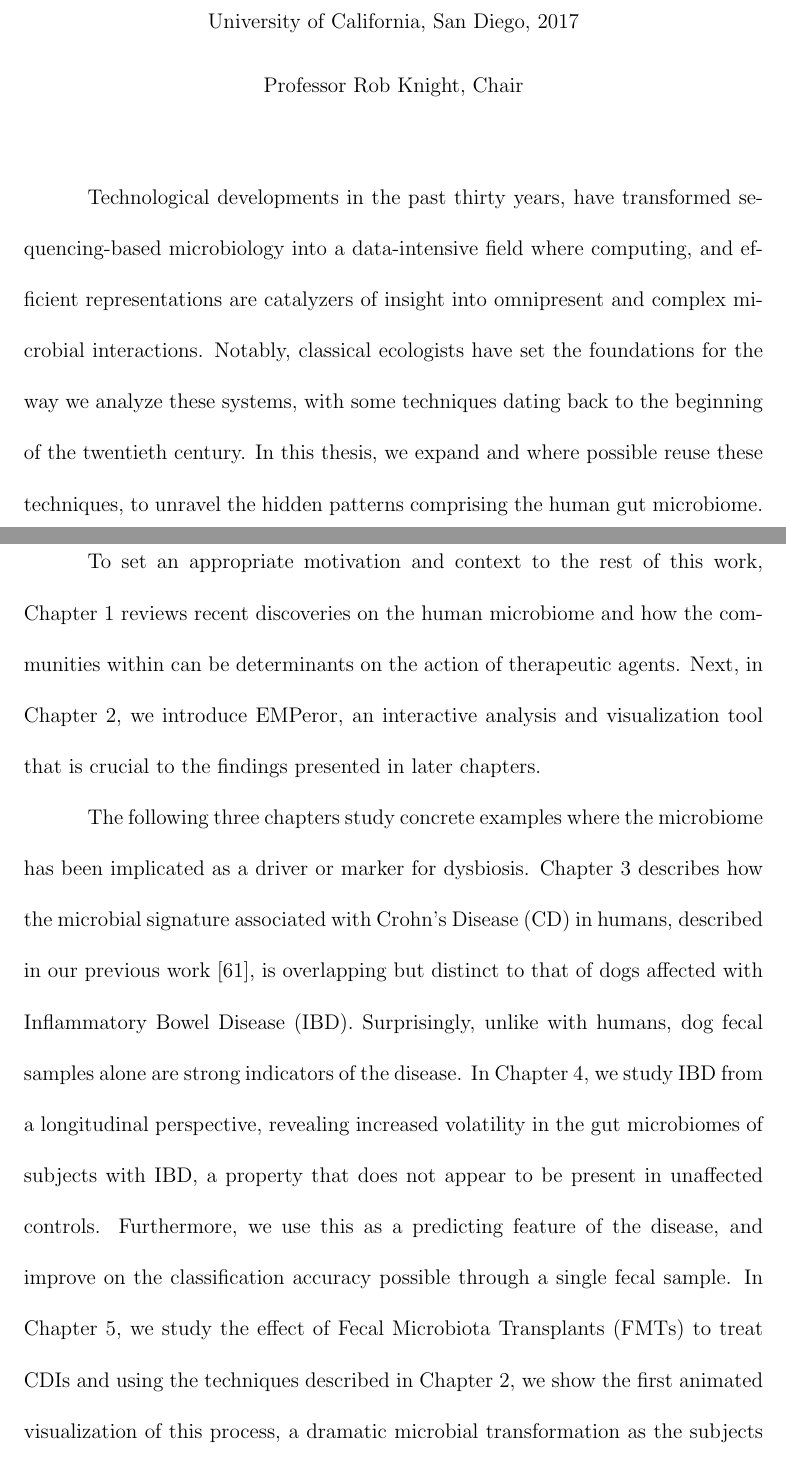
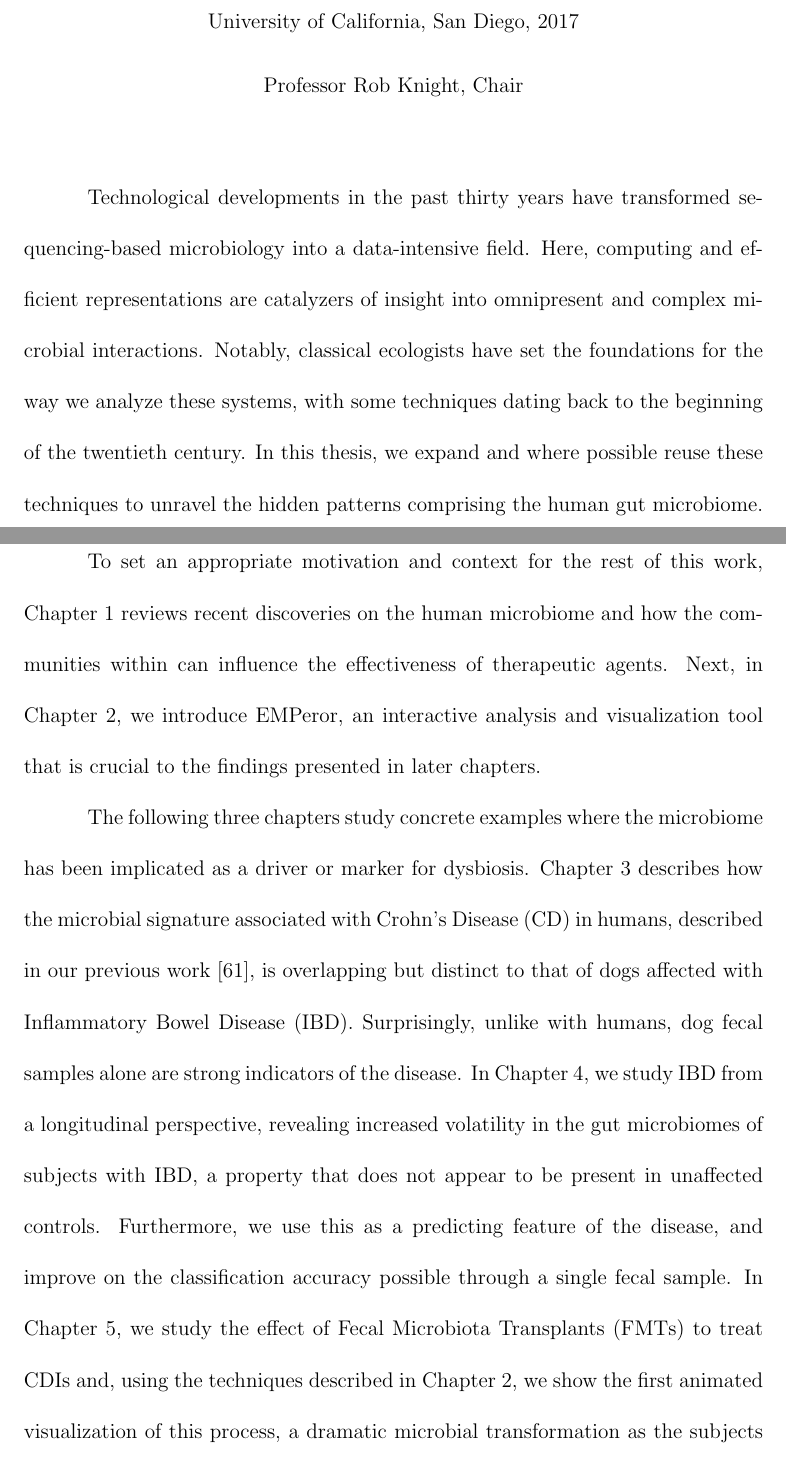
Before and after one commit to ElDeveloper/phd-thesis, a LaTeX thesis (main.tex, which reads frontmatter.tex): two parts of pages 22 and 23 of 212, joined at a grey line, cut so that both start at the same text. Compiled offline with pdfLaTeX; a LaTeX package or settings file that is missing is left out.

Commit message:
Fixup abstract

```diff
--- a/frontmatter.tex
+++ b/frontmatter.tex
@@ -325,20 +325,20 @@ Professor Larry Smarr\\
 %
 \begin{abstract}
 
-    Technological developments in the past thirty years, have transformed
-    sequencing\hyp{}based microbiology into a data-intensive field where
-    computing, and efficient representations are catalyzers of insight into
+    Technological developments in the past thirty years have transformed
+    sequencing\hyp{}based microbiology into a data-intensive field. Here,
+    computing and efficient representations are catalyzers of insight into
     omnipresent and complex microbial interactions. Notably, classical
     ecologists have set the foundations for the way we analyze these systems,
     with some techniques dating back to the beginning of the twentieth century.
-    In this thesis, we expand and where possible reuse these techniques, to
+    In this thesis, we expand and where possible reuse these techniques to
     unravel the hidden patterns comprising the human gut microbiome.
 
-    To set an appropriate motivation and context to the rest of this work,
-    Chapter 1 reviews recent discoveries on the human microbiome and how
-    the communities within can be determinants on the action of therapeutic
-    agents. Next, in Chapter 2, we introduce EMPeror, an interactive analysis
-    and visualization tool that is crucial to the findings presented in later
+    To set an appropriate motivation and context for the rest of this work,
+    Chapter 1 reviews recent discoveries on the human microbiome and how the
+    communities within can influence the effectiveness of therapeutic agents.
+    Next, in Chapter 2, we introduce EMPeror, an interactive analysis and
+    visualization tool that is crucial to the findings presented in later
     chapters.
 
     The following three chapters study concrete examples where the microbiome
@@ -352,7 +352,7 @@ Professor Larry Smarr\\
     that does not appear to be present in unaffected controls. Furthermore, we
     use this as a predicting feature of the disease, and improve on the
     classification accuracy possible through a single fecal sample. In Chapter
-    5, we study the effect of \glspl{fmt} to treat \glspl{cdi} and using the
+    5, we study the effect of \glspl{fmt} to treat \glspl{cdi} and, using the
     techniques described in Chapter 2, we show the first animated visualization
     of this process, a dramatic microbial transformation as the subjects
     recover from all \gls{cdi} symptoms. In addition, for \gls{cdi} patients
```
